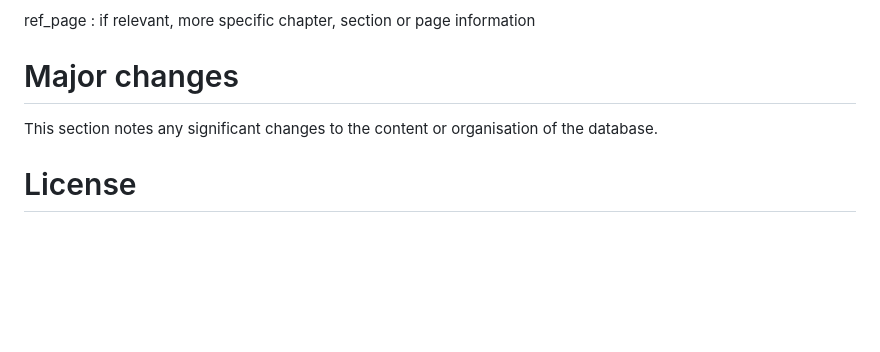
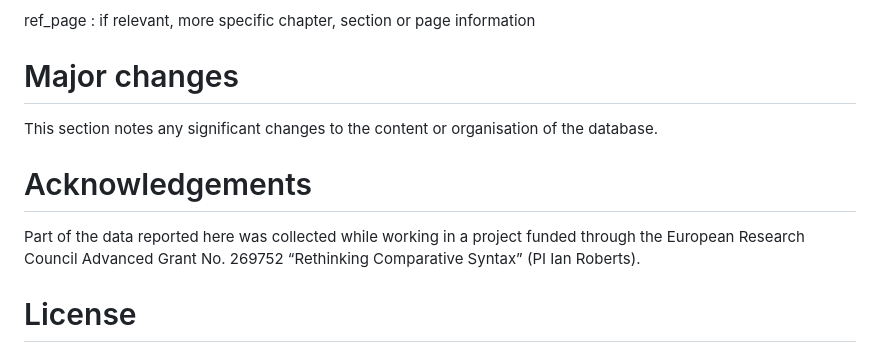
Before and after one commit to gfkpth/nominal_person, a Markdown page: README.md, the part around the change. GitHub-like rendering; blank space fills up the shorter version.

Commit message:
added acknowledgement to README

```diff
--- a/README.md
+++ b/README.md
@@ -295,6 +295,10 @@ ref\_page
 This section notes any significant changes to the content or organisation of the database.
 
 
+# Acknowledgements
+
+Part of the data reported here was collected while working in a project funded through the European Research Council Advanced Grant No. 269752 “Rethinking Comparative Syntax” (PI Ian Roberts).
+
 # License
 
 Note that the datasets and scripts in the [2020-Glossa](2020-Glossa) and [2024-LT](2024-LT) folders were published as part of the supplementary material to the respective articles (see above)
```
